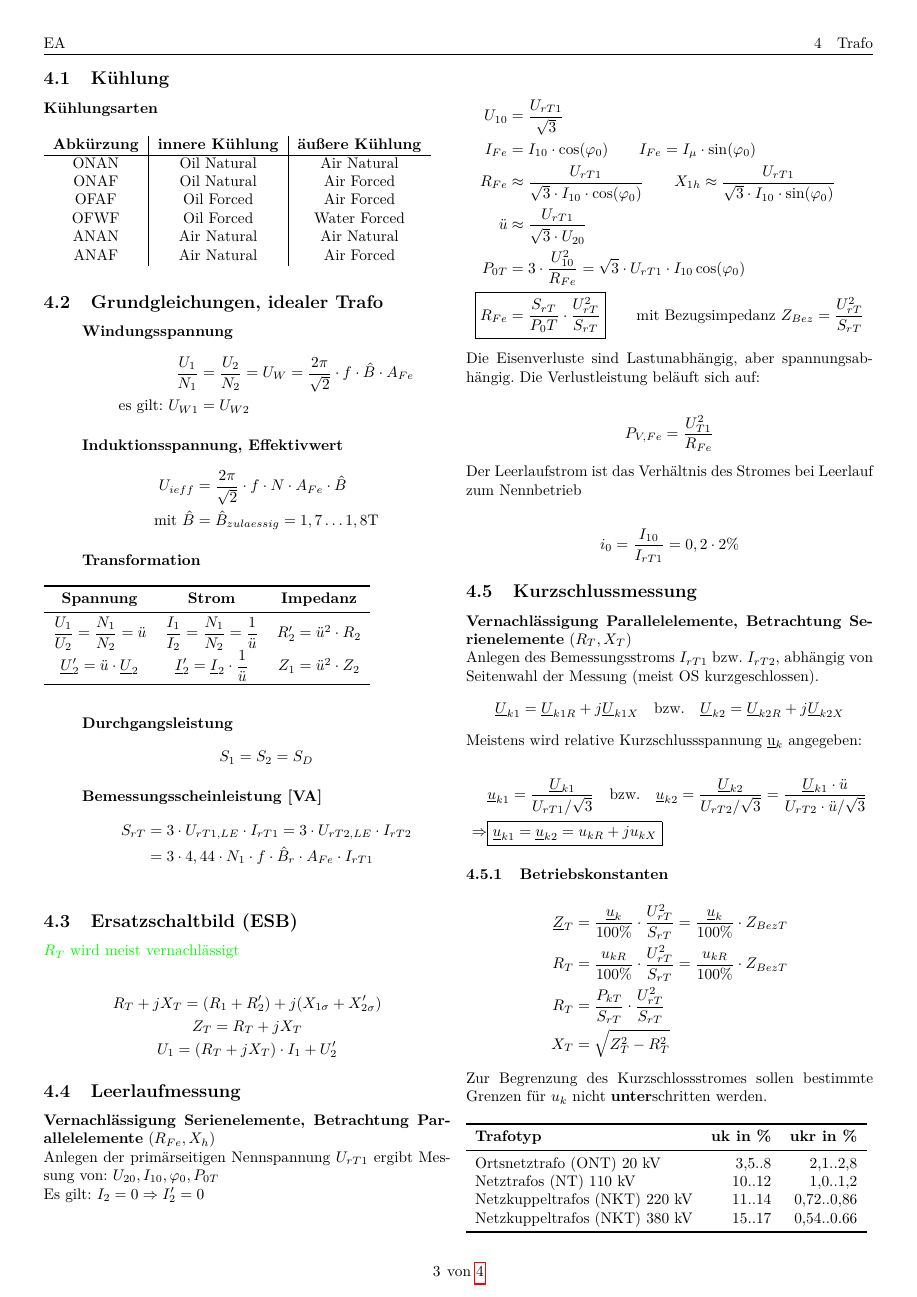
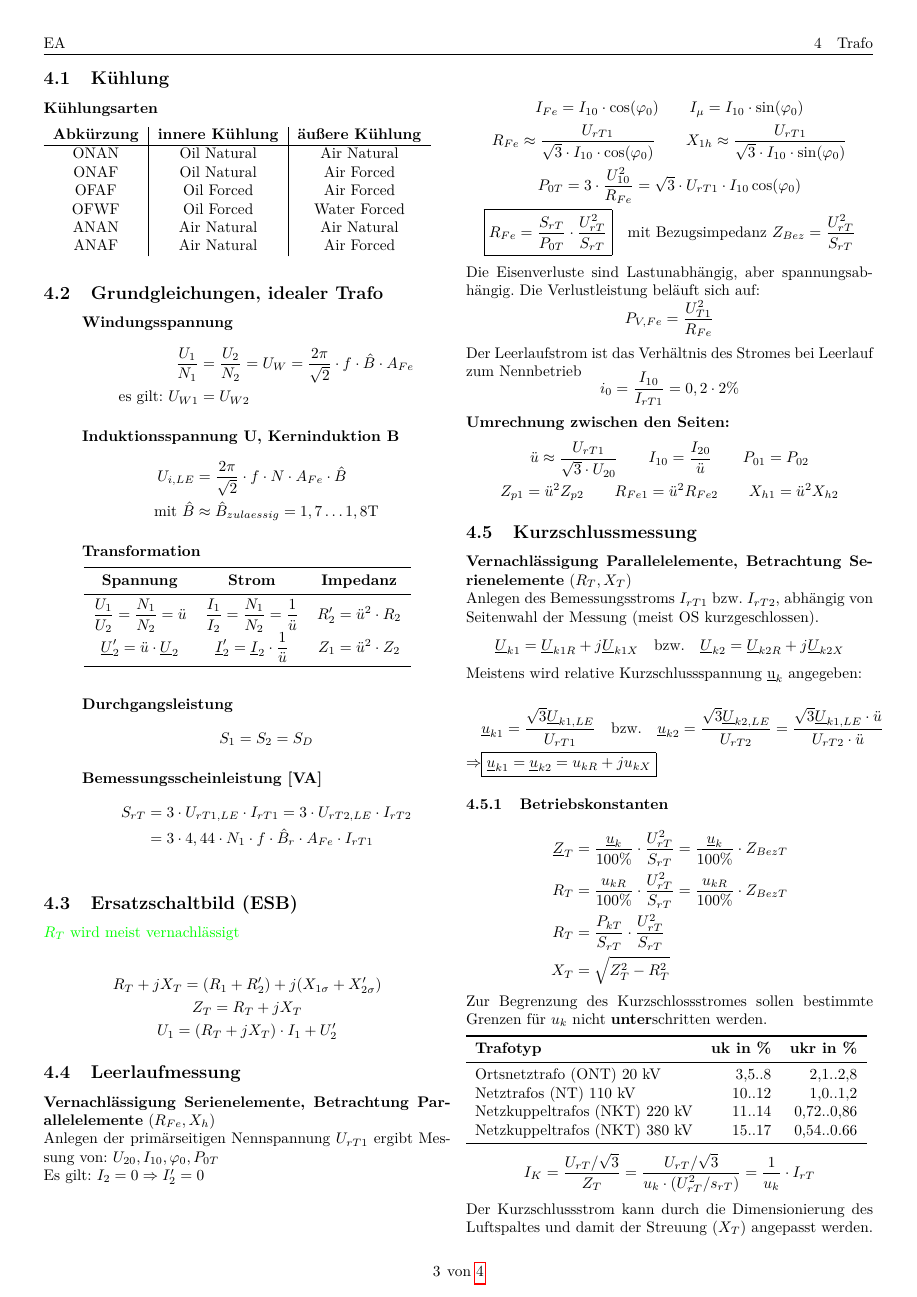
Before and after one commit to BastianNagler/EA_Formelsammlung, a LaTeX document (main.tex, which reads sections/trafo.tex): page 5 of 6. Compiled offline with pdfLaTeX.

Commit message:
minor changes to trafo

```diff
--- a/sections/trafo.tex
+++ b/sections/trafo.tex
@@ -29,14 +30,16 @@
                 \text{es gilt: } U_{W1} &= U_{W2}
             \end{align*}
 
-        \item[]{\textbf{Induktionsspannung, Effektivwert}}
+        \item[]{\textbf{Induktionsspannung U, Kerninduktion B}}
             \begin{align*}
-                U_{ieff} &= \frac{2 \pi}{\sqrt{2}} \cdot f \cdot N \cdot A_{Fe} \cdot \hat{B} \\
-                \text{mit } \hat{B} &= \hat{B}_{zulaessig} = 1,7 \ldots 1,8 \mathrm{T}
+                U_{i,LE} &= \frac{2 \pi}{\sqrt{2}} \cdot f \cdot N \cdot A_{Fe} \cdot \hat{B} \\
+                \text{mit } \hat{B} &\approx \hat{B}_{zulaessig} = 1,7 \ldots 1,8 \mathrm{T}
             \end{align*}
 
         \item[] \textbf{Transformation}
+            \vspace{-6pt}
             \begin{table}[H]
+                \centering
                 \begin{tabular}{c c c}
                     \toprule
                     \textbf{Spannung} & \textbf{Strom} & \textbf{Impedanz} \\
@@ -74,26 +77,30 @@
     \(U_{20}, I_{10}, \varphi_0, P_{0T}\) \\
     Es gilt: \(I_2 = 0 \Rightarrow I'_2 = 0\)
 
-    \begin{align*}
-        U_{10} &= \frac{U_{rT1}}{\sqrt{3}} \\
-        I_{Fe} &= I_{10} \cdot \cos(\varphi_0) \qquad I_{Fe} = I_{\mu} \cdot \sin(\varphi_0) \\
-        R_{Fe} &\approx \frac{U_{rT1}}{\sqrt{3} \cdot I_{10} \cdot \cos(\varphi_0)} \qquad X_{1h} \approx \frac{U_{rT1}}{\sqrt{3} \cdot I_{10} \cdot \sin(\varphi_0)} \\
-        \ddot{u} &\approx \frac{U_{rT1}}{\sqrt{3} \cdot U_{20}} \\
-        P_{0T} &= 3 \cdot \frac{U_{10}^2}{R_{Fe}} = \sqrt{3} \cdot U_{rT1} \cdot I_{10} \cos(\varphi_0) \\
-        \Aboxed{R_{Fe} &= \frac{S_{rT}}{P_0T} \cdot \frac{U_{rT}^2}{S_{rT}}} \qquad \text{mit Bezugsimpedanz } Z_{Bez} = \frac{U_{rT}^2}{S_{rT}}
-    \end{align*}
+    \begin{gather*}
+        I_{Fe} = I_{10} \cdot \cos(\varphi_0) \qquad I_{\mu} = I_{10} \cdot \sin(\varphi_0) \\
+        R_{Fe} \approx \frac{U_{rT1}}{\sqrt{3} \cdot I_{10} \cdot \cos(\varphi_0)} \qquad X_{1h} \approx \frac{U_{rT1}}{\sqrt{3} \cdot I_{10} \cdot \sin(\varphi_0)} \\
+        P_{0T} = 3 \cdot \frac{U_{10}^2}{R_{Fe}} = \sqrt{3} \cdot U_{rT1} \cdot I_{10} \cos(\varphi_0) \\
+        \boxed{R_{Fe} = \frac{S_{rT}}{P_{0T}} \cdot \frac{U_{rT}^2}{S_{rT}}} \quad \text{mit Bezugsimpedanz } Z_{Bez} = \frac{U_{rT}^2}{S_{rT}}
+    \end{gather*}
 
     Die Eisenverluste sind Lastunabhängig, aber spannungsabhängig. Die Verlustleistung beläuft sich auf:
-
+    \vspace{-6pt}
     \begin{align*}
         P_{V,Fe} = \frac{U_{T1}^2}{R_{Fe}}
     \end{align*}
 
     Der Leerlaufstrom ist das Verhältnis des Stromes bei Leerlauf zum Nennbetrieb
-
+    \vspace{-10pt}
     \begin{align*}
         i_0 = \frac{I_{10}}{I_{rT1}} = 0,2 \cdot 2 \%
     \end{align*}
+
+    \textbf{Umrechnung zwischen den Seiten: }
+    \begin{gather*}
+        \ddot{u} \approx \frac{U_{rT1}}{\sqrt{3} \cdot U_{20}} \qquad I_{10} = \frac{I_{20}}{\ddot{u}} \qquad P_{01} = P_{02} \\
+        Z_{p1} = \ddot{u}^2 Z_{p2} \qquad R_{Fe1} = \ddot{u}^2 R_{Fe2} \qquad X_{h1} = \ddot{u}^2 X_{h2}
+    \end{gather*}
 
 \subsection{Kurzschlussmessung}
     \textbf{Vernachlässigung Parallelelemente, Betrachtung Serienelemente} (\(R_T, X_T\)) \\
@@ -105,7 +112,7 @@
     Meistens wird relative Kurzschlussspannung \(\underbar{u}_k\) angegeben:
 
     \begin{align*}
-        &\underline{u}_{k1} = \frac{\underline{U}_{k1}}{U_{rT1} / \sqrt{3}} \quad \text{bzw.} \quad \underline{u}_{k2} = \frac{\underline{U}_{k2}}{U_{rT2} / \sqrt{3}} = \frac{\underline{U}_{k1} \cdot \ddot{u}}{U_{rT2} \cdot \ddot{u} / \sqrt{3}} \\
+        &\underline{u}_{k1} = \frac{\sqrt{3} \underline{U}_{k1,LE}}{U_{rT1}} \quad \text{bzw.} \quad \underline{u}_{k2} = \frac{\sqrt{3} \underline{U}_{k2,LE}}{U_{rT2}} = \frac{\sqrt{3} \underline{U}_{k1,LE} \cdot \ddot{u}}{U_{rT2} \cdot \ddot{u}} \\
         \Rightarrow &\boxed{\underline{u}_{k1} = \underline{u}_{k2} = u_{kR} + ju_{kX}}
     \end{align*}
 
```
Also changed, not shown: main.pdf, sections/trafo.tex (32 more changed lines).
